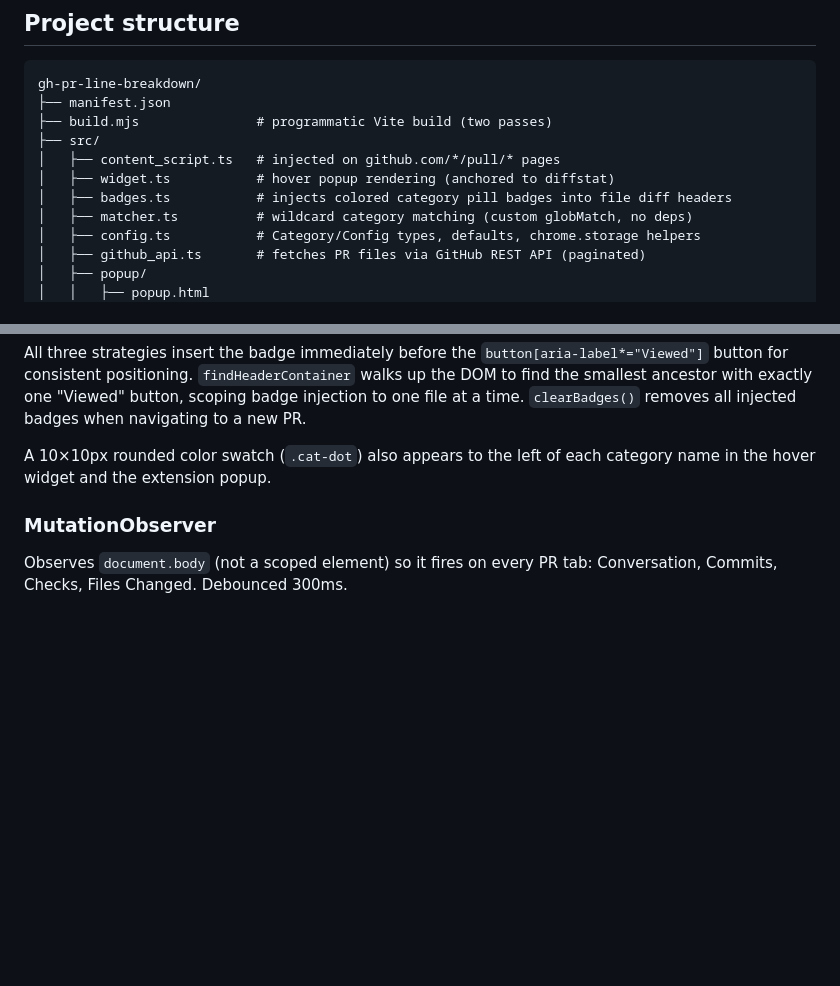
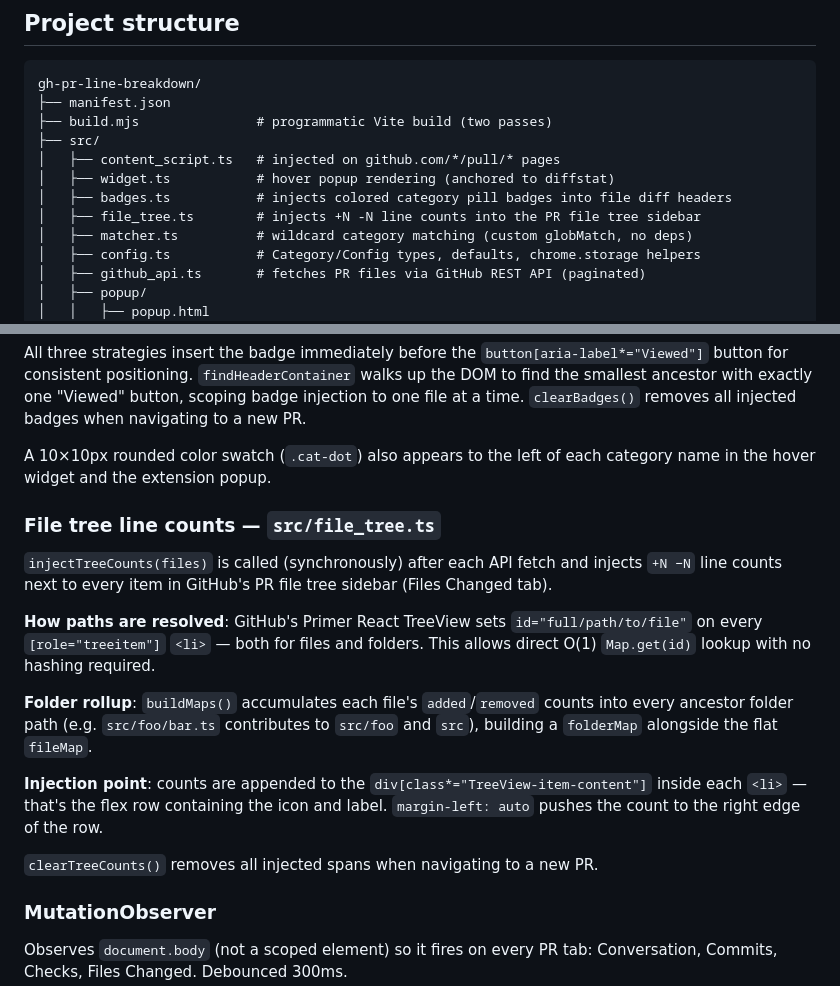
Before and after one commit to gjeanmart/gh-pr-line-breakdown, a Markdown page: CLAUDE.md, 2 parts joined by grey strips. GitHub-like rendering; blank space fills up the shorter version.

```diff
--- a/CLAUDE.md
+++ b/CLAUDE.md
@@ -19,6 +19,7 @@ gh-pr-line-breakdown/
 │   ├── content_script.ts   # injected on github.com/*/pull/* pages
 │   ├── widget.ts           # hover popup rendering (anchored to diffstat)
 │   ├── badges.ts           # injects colored category pill badges into file diff headers
+│   ├── file_tree.ts        # injects +N -N line counts into the PR file tree sidebar
 │   ├── matcher.ts          # wildcard category matching (custom globMatch, no deps)
 │   ├── config.ts           # Category/Config types, defaults, chrome.storage helpers
 │   ├── github_api.ts       # fetches PR files via GitHub REST API (paginated)
@@ -170,6 +171,25 @@ time. `clearBadges()` removes all injected badges when navigating to a new PR.
 A 10×10px rounded color swatch (`.cat-dot`) also appears to the left of each category name
 in the hover widget and the extension popup.
 
+### File tree line counts — `src/file_tree.ts`
+
+`injectTreeCounts(files)` is called (synchronously) after each API fetch and injects `+N −N`
+line counts next to every item in GitHub's PR file tree sidebar (Files Changed tab).
+
+**How paths are resolved**: GitHub's Primer React TreeView sets `id="full/path/to/file"`
+on every `[role="treeitem"]` `<li>` — both for files and folders. This allows direct O(1)
+`Map.get(id)` lookup with no hashing required.
+
+**Folder rollup**: `buildMaps()` accumulates each file's `added`/`removed` counts into
+every ancestor folder path (e.g. `src/foo/bar.ts` contributes to `src/foo` and `src`),
+building a `folderMap` alongside the flat `fileMap`.
+
+**Injection point**: counts are appended to the `div[class*="TreeView-item-content"]`
+inside each `<li>` — that's the flex row containing the icon and label. `margin-left: auto`
+pushes the count to the right edge of the row.
+
+`clearTreeCounts()` removes all injected spans when navigating to a new PR.
+
 ### MutationObserver
 
 Observes `document.body` (not a scoped element) so it fires on every PR tab:
```
Also changed, not shown: other parts of CLAUDE.md (+1 -1 lines), README.md (+2 -1 lines), docs/file_tree.png (added), 2 other files.
